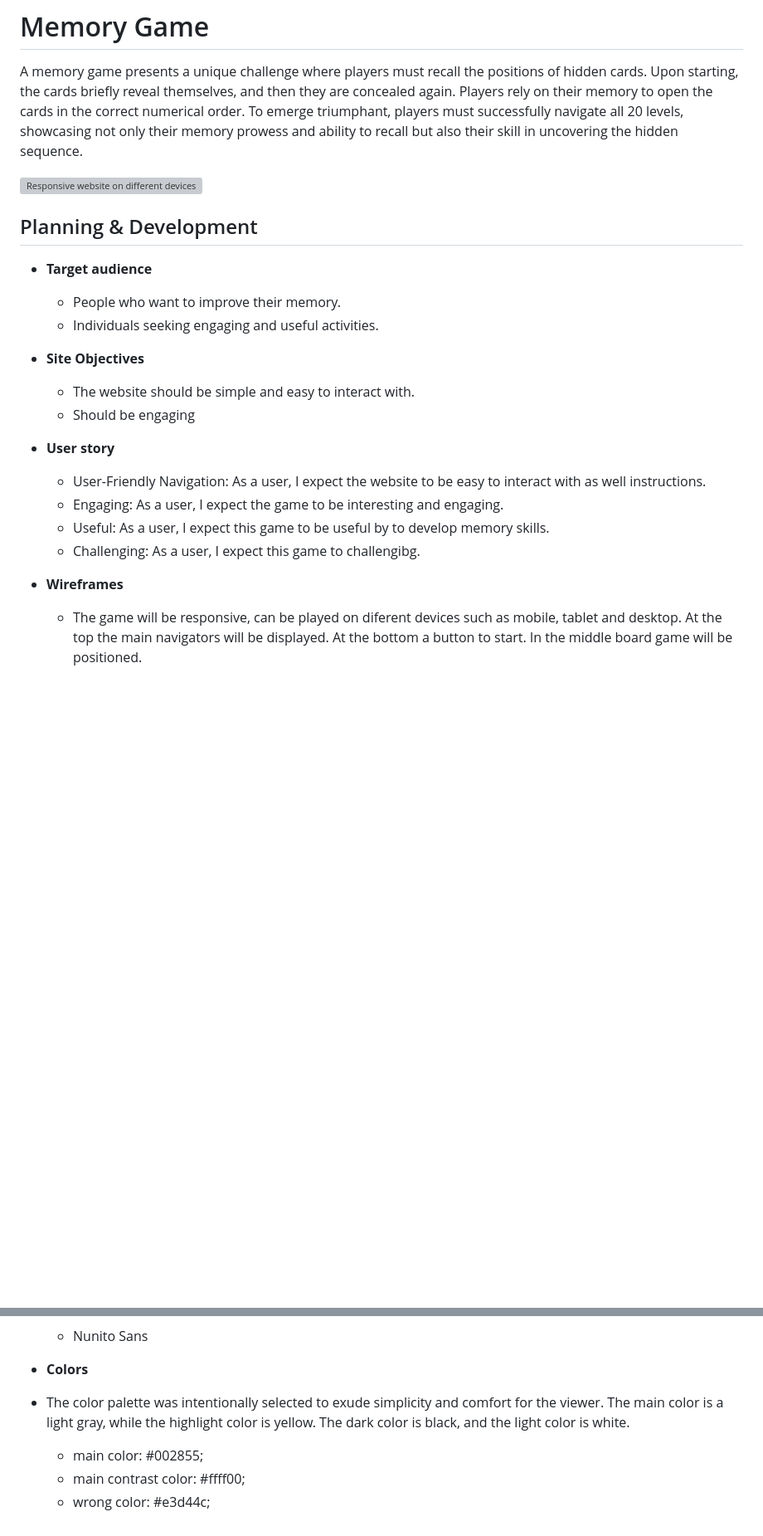
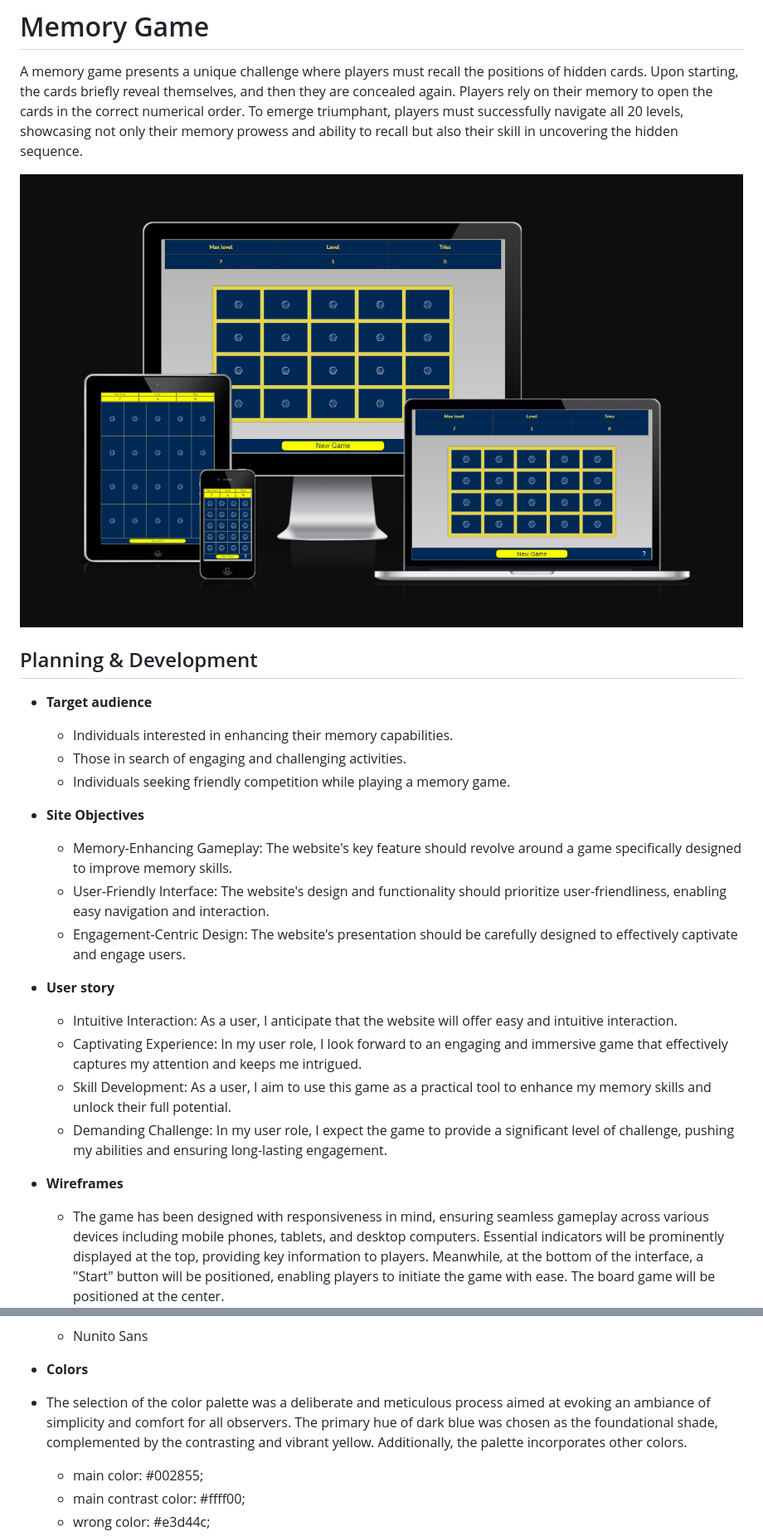
Before and after one commit to OleksiyLa/Project_2, a Markdown page: README.md, 2 parts joined by grey strips. Shown at 83% size. GitHub-like rendering; blank space fills up the shorter version; grey boxes are pictures that could not be loaded.

Commit message:
adds wireframes and improves Planning and Development (README)

```diff
--- a/README.md
+++ b/README.md
@@ -1,23 +1,25 @@
 # Memory Game
 A memory game presents a unique challenge where players must recall the positions of hidden cards. Upon starting, the cards briefly reveal themselves, and then they are concealed again. Players rely on their memory to open the cards in the correct numerical order. To emerge triumphant, players must successfully navigate all 20 levels, showcasing not only their memory prowess and ability to recall but also their skill in uncovering the hidden sequence.
 
-![Responsive website on different devices](./README/images/responsive_memory_game.png)
+![Responsive website on different devices](./README/images/responsive.png)
 
 ## Planning & Development
 - __Target audience__
-  - People who want to improve their memory.
-  - Individuals seeking engaging and useful activities.
+  - Individuals interested in enhancing their memory capabilities.
+  - Those in search of engaging and challenging activities.
+  - Individuals seeking friendly competition while playing a memory game.
 
 - __Site Objectives__
-  - The website should be simple and easy to interact with.
-  - Should be engaging
+  - Memory-Enhancing Gameplay: The website's key feature should revolve around a game specifically designed to improve memory skills.
+  - User-Friendly Interface: The website's design and functionality should prioritize user-friendliness, enabling easy navigation and interaction.
+  - Engagement-Centric Design: The website's presentation should be carefully designed to effectively captivate and engage users.
 
 - __User story__
-  - User-Friendly Navigation: As a user, I expect the website to be easy to interact with as well instructions.
-  - Engaging: As a user, I expect the game to be interesting and engaging.
-  - Useful: As a user, I expect this game to be useful by to develop memory skills.
-  - Challenging: As a user, I expect this game to challengibg.
+  - Intuitive Interaction: As a user, I anticipate that the website will offer easy and intuitive interaction.
+  - Captivating Experience: In my user role, I look forward to an engaging and immersive game that effectively captures my attention and keeps me intrigued.
+  - Skill Development: As a user, I aim to use this game as a practical tool to enhance my memory skills and unlock their full potential.
+  - Demanding Challenge: In my user role, I expect the game to provide a significant level of challenge, pushing my abilities and ensuring long-lasting engagement.
 
 - __Wireframes__
-  - The game will be responsive, can be played on diferent devices such as mobile, tablet and desktop. At the top the main navigators will be displayed. At the bottom a button to start. In the middle board game will be positioned.
+  - The game has been designed with responsiveness in mind, ensuring seamless gameplay across various devices including mobile phones, tablets, and desktop computers. Essential indicators will be prominently displayed at the top, providing key information to players. Meanwhile, at the bottom of the interface, a "Start" button will be positioned, enabling players to initiate the game with ease. The board game will be positioned at the center.
 
@@ -31,7 +42,7 @@ A memory game presents a unique challenge where players must recall the position
   - Nunito Sans
 
 - __Colors__
-- The color palette was intentionally selected to exude simplicity and comfort for the viewer. The main color is a light gray, while the highlight color is yellow. The dark color is black, and the light color is white.
+- The selection of the color palette was a deliberate and meticulous process aimed at evoking an ambiance of simplicity and comfort for all observers. The primary hue of dark blue was chosen as the foundational shade, complemented by the contrasting and vibrant yellow. Additionally, the palette incorporates other colors.
 
   - main color: #002855;
   - main contrast color: #ffff00;
```
Also changed, not shown: other parts of README.md (+12 -3 lines).
